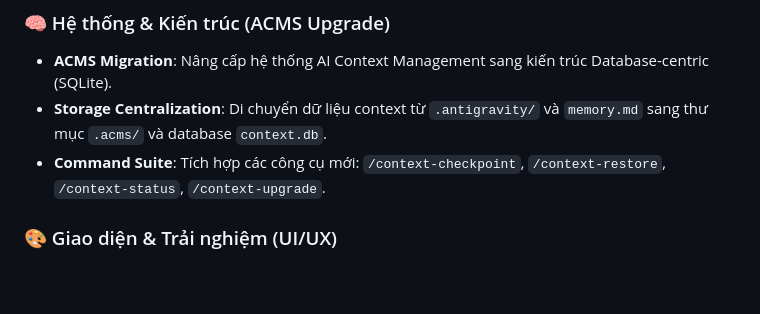
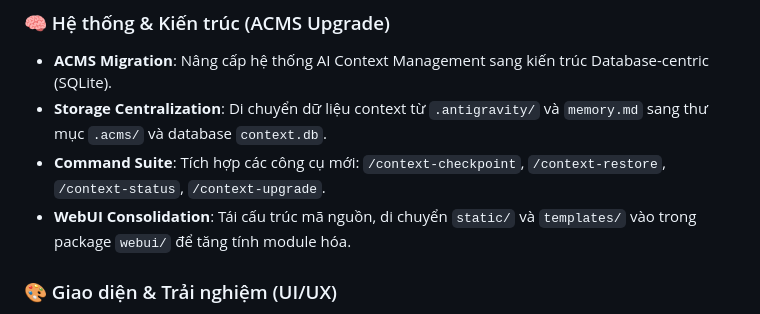
Before and after one commit to Narga/ai-vi-translator, a Markdown page: CHANGELOG.md, the part around the change. GitHub-like rendering; blank space fills up the shorter version.

Commit message:
docs: update changelog and readme for v6.6.1 asset consolidation

```diff
--- a/CHANGELOG.md
+++ b/CHANGELOG.md
@@ -10,6 +10,7 @@ Tất cả các thay đổi quan trọng của dự án Content Translator sẽ
 - **ACMS Migration**: Nâng cấp hệ thống AI Context Management sang kiến trúc Database-centric (SQLite).
 - **Storage Centralization**: Di chuyển dữ liệu context từ `.antigravity/` và `memory.md` sang thư mục `.acms/` và database `context.db`.
 - **Command Suite**: Tích hợp các công cụ mới: `/context-checkpoint`, `/context-restore`, `/context-status`, `/context-upgrade`.
+- **WebUI Consolidation**: Tái cấu trúc mã nguồn, di chuyển `static/` và `templates/` vào trong package `webui/` để tăng tính module hóa.
 
 ### 🎨 Giao diện & Trải nghiệm (UI/UX)
 - **Project Info Modal**: Hợp nhất việc chỉnh sửa thông tin dự án (Tên, Mô tả) và các thao tác quản trị (Lưu trữ, Xóa) vào một Modal duy nhất.
```
